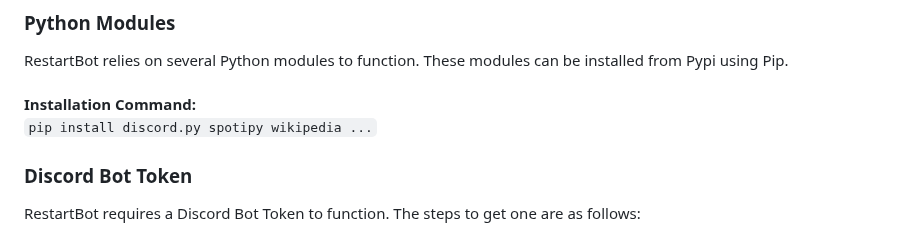
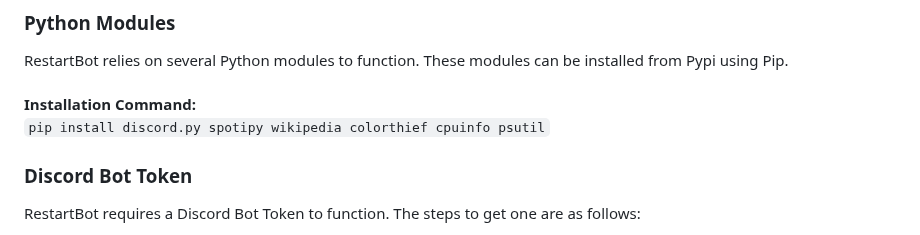
Before and after one commit to RestartB/titanium, a Markdown page: README.md, the part around the change. Drawn GitHub-style.

Commit message:
Added required modules to README.md

```diff
--- a/README.md
+++ b/README.md
@@ -32,7 +32,7 @@ Self-hosting RestartBot is possible, however you must get the required modules a
 RestartBot relies on several Python modules to function. These modules can be installed from Pypi using Pip.\
 \
 **Installation Command:**\
-`pip install discord.py spotipy wikipedia ...`
+`pip install discord.py spotipy wikipedia colorthief cpuinfo psutil`
 
 ### Discord Bot Token
 RestartBot requires a Discord Bot Token to function. The steps to get one are as follows:
```
